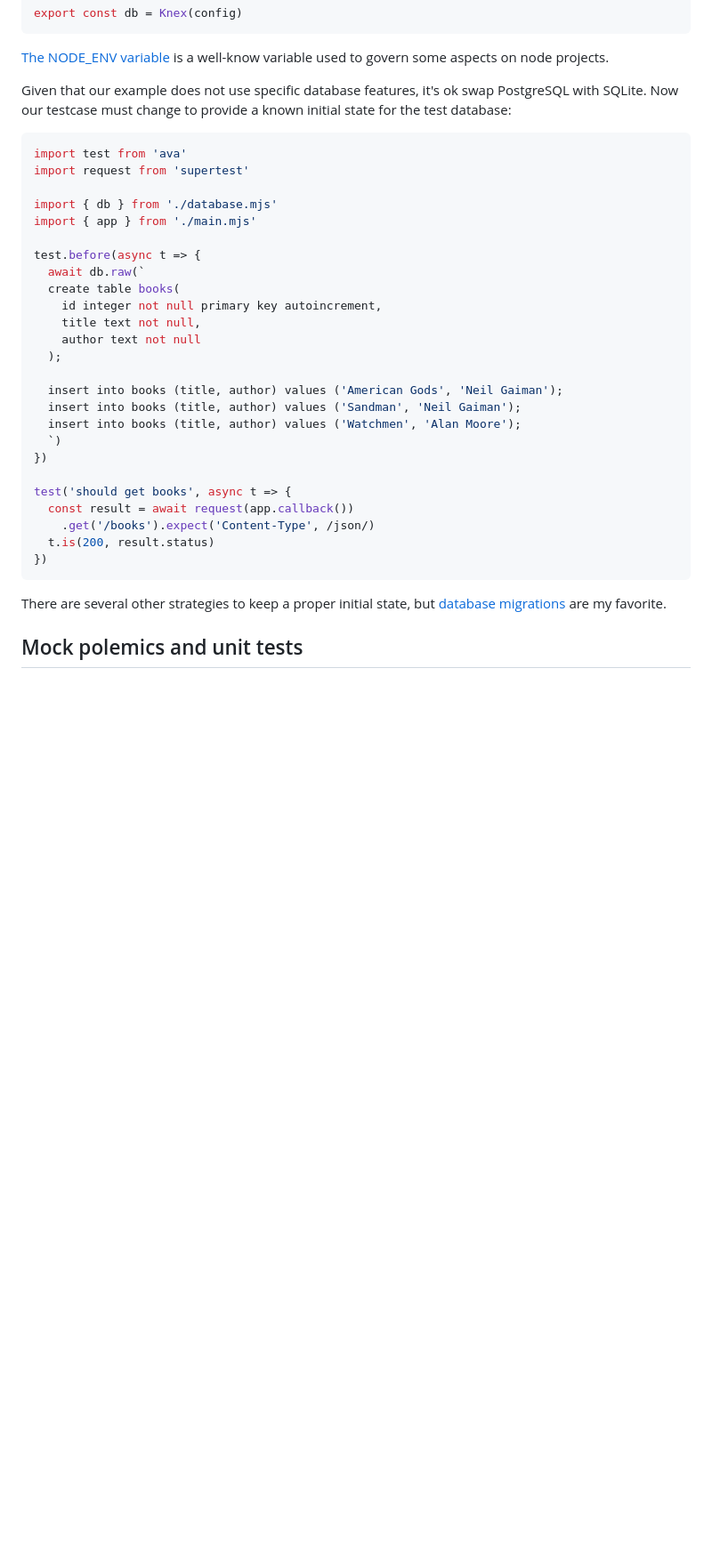
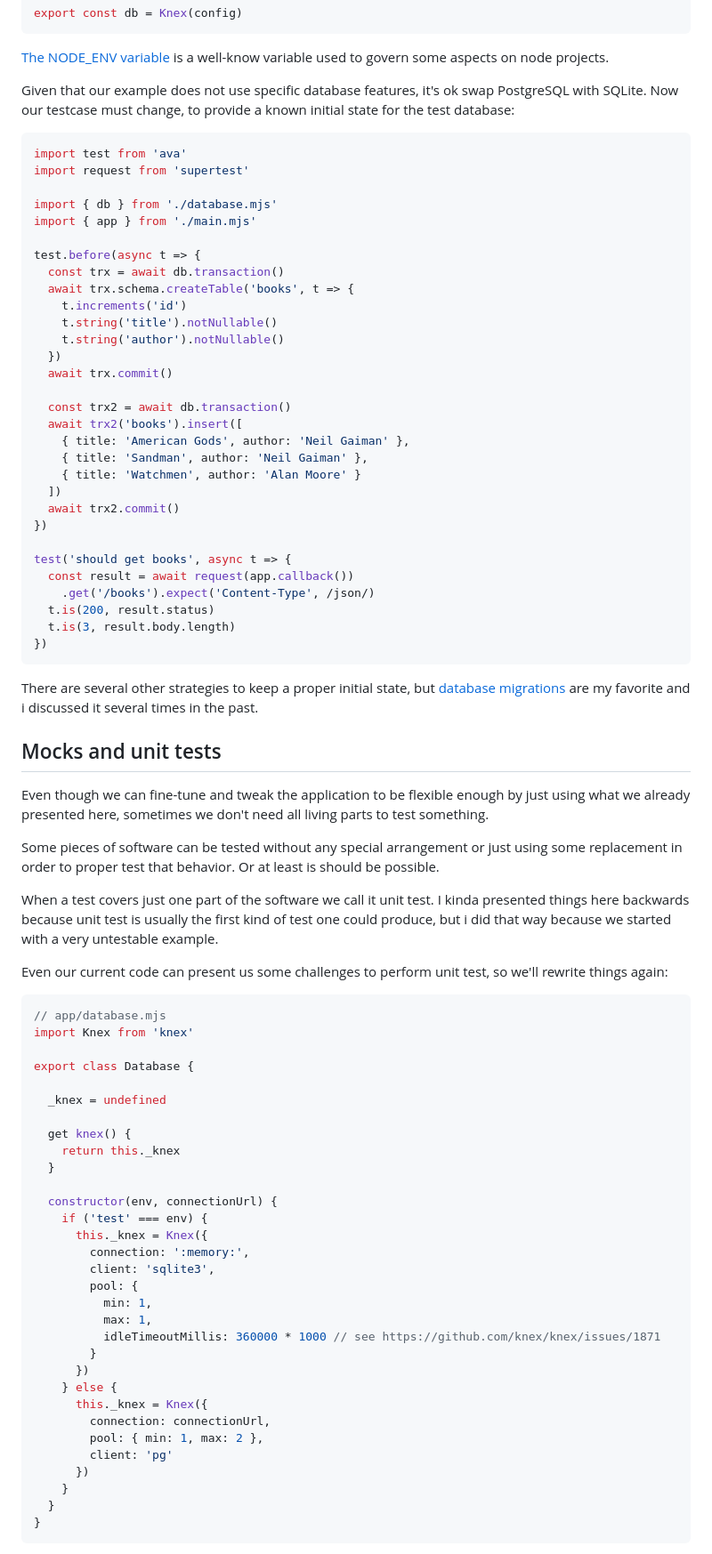
Before and after one commit to sombriks/sombriks-hq, a Markdown page: src/blog/0060-testable-code.md, the part around one of its changes. Shown at 89% size. Rendered like a GitHub page; blank space fills up the shorter version.

````diff
--- a/src/blog/0060-testable-code.md
+++ b/src/blog/0060-testable-code.md
@@ -235,7 +235,7 @@ export const db = Knex(config)
 is a well-know variable used to govern some aspects on node projects.
 
 Given that our example does not use specific database features, it's ok swap
-PostgreSQL with SQLite. Now our testcase must change to provide a known initial
+PostgreSQL with SQLite. Now our testcase must change, to provide a known initial
 state for the test database:
 
 ```javascript
@@ -246,28 +246,84 @@ import { db } from './database.mjs'
 import { app } from './main.mjs'
 
 test.before(async t => {
-  await db.raw(`
-  create table books(
-    id integer not null primary key autoincrement,
-    title text not null,
-    author text not null
-  );
+  const trx = await db.transaction()
+  await trx.schema.createTable('books', t => {
+    t.increments('id')
+    t.string('title').notNullable()
+    t.string('author').notNullable()
+  })
+  await trx.commit()
 
-  insert into books (title, author) values ('American Gods', 'Neil Gaiman');
-  insert into books (title, author) values ('Sandman', 'Neil Gaiman');
-  insert into books (title, author) values ('Watchmen', 'Alan Moore');
-  `)
+  const trx2 = await db.transaction()
+  await trx2('books').insert([
+    { title: 'American Gods', author: 'Neil Gaiman' },
+    { title: 'Sandman', author: 'Neil Gaiman' },
+    { title: 'Watchmen', author: 'Alan Moore' }
+  ])
+  await trx2.commit()
 })
 
 test('should get books', async t => {
   const result = await request(app.callback())
     .get('/books').expect('Content-Type', /json/)
   t.is(200, result.status)
+  t.is(3, result.body.length)
 })
 ```
 
 There are several other strategies to keep a proper initial state, but
 [database migrations](https://knexjs.org/guide/migrations.html#migration-cli)
-are my favorite.
+are my favorite and i discussed it several times in the past.
 
-## Mock polemics and unit tests
+## Mocks and unit tests
+
+Even though we can fine-tune and tweak the application to be flexible enough by
+just using what we already presented here, sometimes we don't need all living
+parts to test something.
+
+Some pieces of software can be tested without any special arrangement or just
+using some replacement in order to proper test that behavior. Or at least is
+should be possible.
+
+When a test covers just one part of the software we call it unit test. I kinda
+presented things here backwards because unit test is usually the first kind of
+test one could produce, but i did that way because we started with a very
+untestable example.
+
+Even our current code can present us some challenges to perform unit test, so
+we'll rewrite things again:
+
+```javascript
+// app/database.mjs
+import Knex from 'knex'
+
+export class Database {
+
+  _knex = undefined
+
+  get knex() {
+    return this._knex
+  }
+
+  constructor(env, connectionUrl) {
+    if ('test' === env) {
+      this._knex = Knex({
+        connection: ':memory:',
+        client: 'sqlite3',
+        pool: {
+          min: 1,
+          max: 1,
+          idleTimeoutMillis: 360000 * 1000 // see https://github.com/knex/knex/issues/1871
+        }
+      })
+    } else {
+      this._knex = Knex({
+        connection: connectionUrl,
+        pool: { min: 1, max: 2 },
+        client: 'pg'
+      })
+    }
+  }
+}
+```
+
````
Also changed, not shown: other parts of src/blog/0060-testable-code.md (+141 -0 lines).
